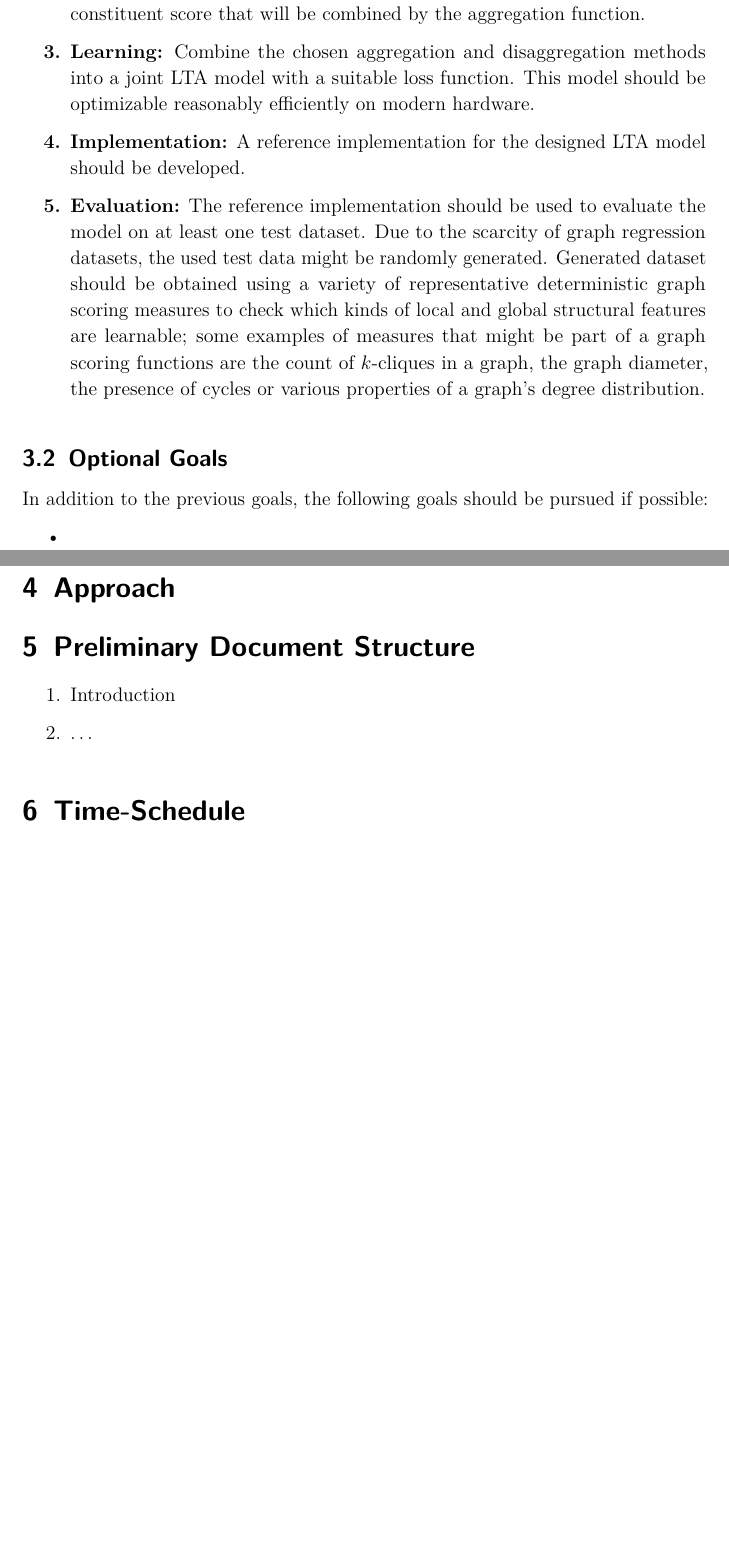
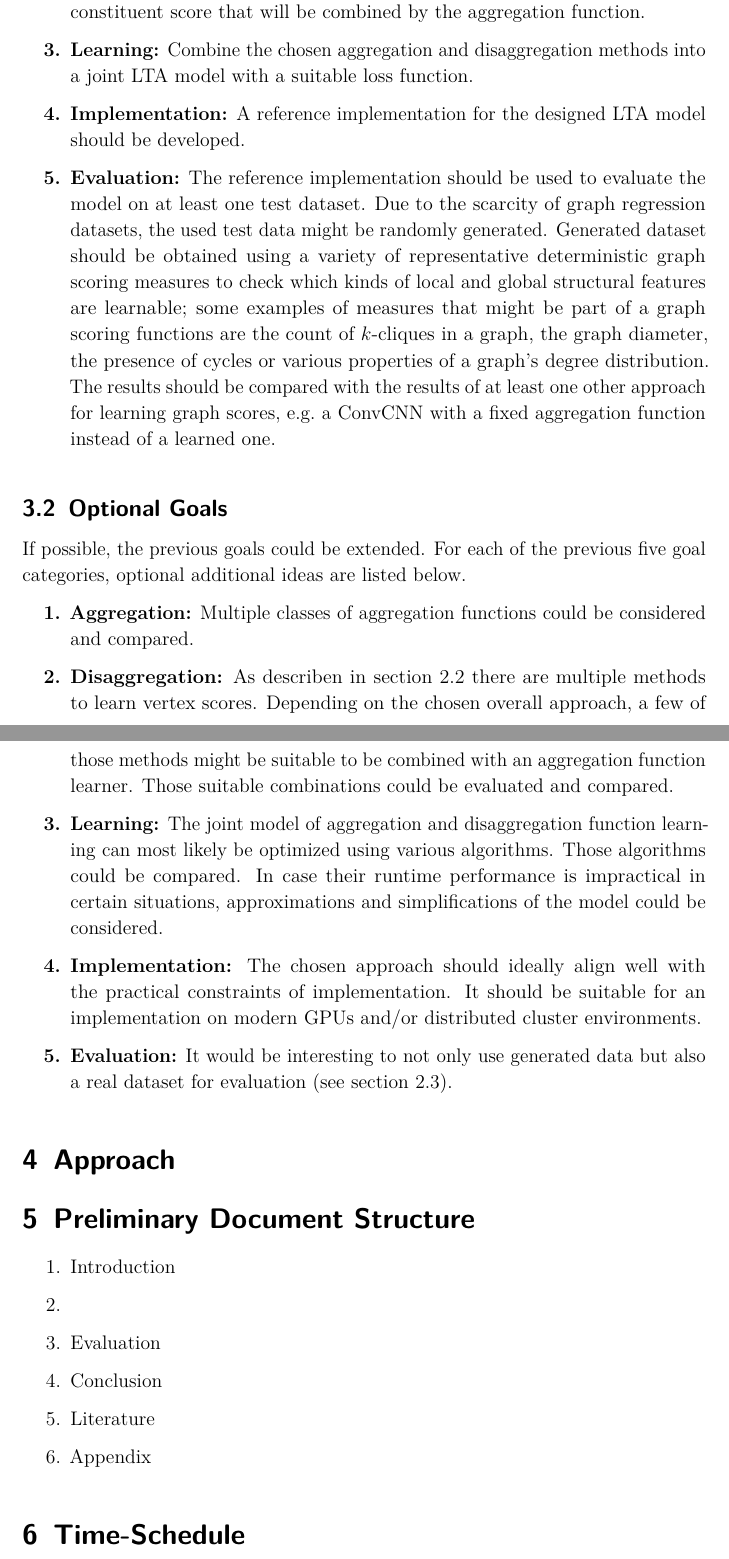
Before and after one commit to Cortys/master-thesis, a LaTeX document (proposal/paper.tex): two parts of pages 7 and 8 of 11, joined at a grey line, cut so that both start at the same text, the shorter picture padded with empty space. Compiled offline with pdfLaTeX.

Commit message:
added optional goals

```diff
--- a/proposal/paper.tex
+++ b/proposal/paper.tex
@@ -257,7 +257,6 @@ Now follows a concrete list of required and optional goals that should be achiev
 		Describe how vertex features should be used to compute a constituent score that will be combined by the aggregation function.
 	\item \textbf{Learning:}
 		Combine the chosen aggregation and disaggregation methods into a joint LTA model with a suitable loss function.
-		This model should be optimizable reasonably efficiently on modern hardware.
 	\item \textbf{Implementation:}
 		A reference implementation for the designed LTA model should be developed.
 	\item \textbf{Evaluation:}
@@ -265,15 +264,31 @@ Now follows a concrete list of required and optional goals that should be achiev
 		Due to the scarcity of graph regression datasets, the used test data might be randomly generated.
 		Generated dataset should be obtained using a variety of representative deterministic graph scoring measures to check which kinds of local and global structural features are learnable;
 		some examples of measures that might be part of a graph scoring functions are the count of $k$-cliques in a graph, the graph diameter, the presence of cycles or various properties of a graph's degree distribution.
+		The results should be compared with the results of at least one other approach for learning graph scores, e.g.\ a ConvCNN with a fixed aggregation function instead of a learned one.
 \end{enumerate}
 
 \subsection{Optional Goals}%
 \label{sec:goals:opt}
 
-In addition to the previous goals, the following goals should be pursued if possible:
-\begin{itemize}
-	\item
-\end{itemize}
+If possible, the previous goals could be extended.
+For each of the previous five goal categories, optional additional ideas are listed below.
+\begin{enumerate}[label=\textbf{\arabic*.}]
+	\item \textbf{Aggregation:}
+		Multiple classes of aggregation functions could be considered and compared.
+	\item \textbf{Disaggregation:}
+		As describen in \cref{sec:related-work:gc} there are multiple methods to learn vertex scores.
+		Depending on the chosen overall approach, a few of those methods might be suitable to be combined with an aggregation function learner.
+		Those suitable combinations could be evaluated and compared.
+	\item \textbf{Learning:}
+		The joint model of aggregation and disaggregation function learning can most likely be optimized using various algorithms.
+		Those algorithms could be compared.
+		In case their runtime performance is impractical in certain situations, approximations and simplifications of the model could be considered.
+	\item \textbf{Implementation:}
+		The chosen approach should ideally align well with the practical constraints of implementation.
+		It should be suitable for an implementation on modern GPUs and/or distributed cluster environments.
+	\item \textbf{Evaluation:}
+		It would be interesting to not only use generated data but also a real dataset for evaluation (see \cref{sec:related-work:gr}).
+\end{enumerate}
 
 \section{Approach}%
 \label{sec:approach}
@@ -283,7 +298,11 @@ In addition to the previous goals, the following goals should be pursued if poss
 
 \begin{enumerate}
 	\item Introduction
-	\item \dots
+	\item
+	\item Evaluation
+	\item Conclusion
+	\item Literature
+	\item Appendix
 \end{enumerate}
 
 \section{Time-Schedule}%
```
Also changed, not shown: proposal/paper.tex (2 more changed lines), 1 other file.
